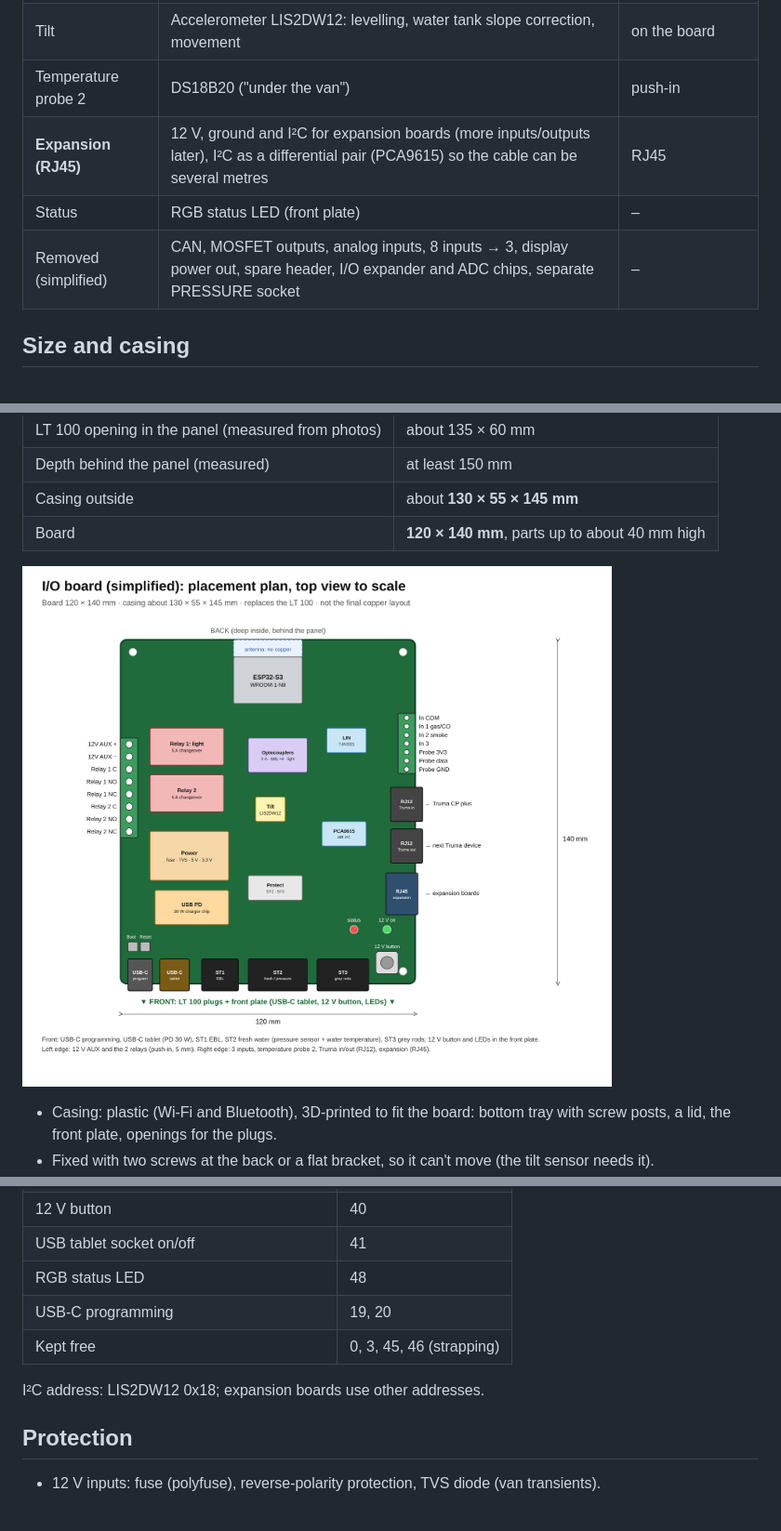
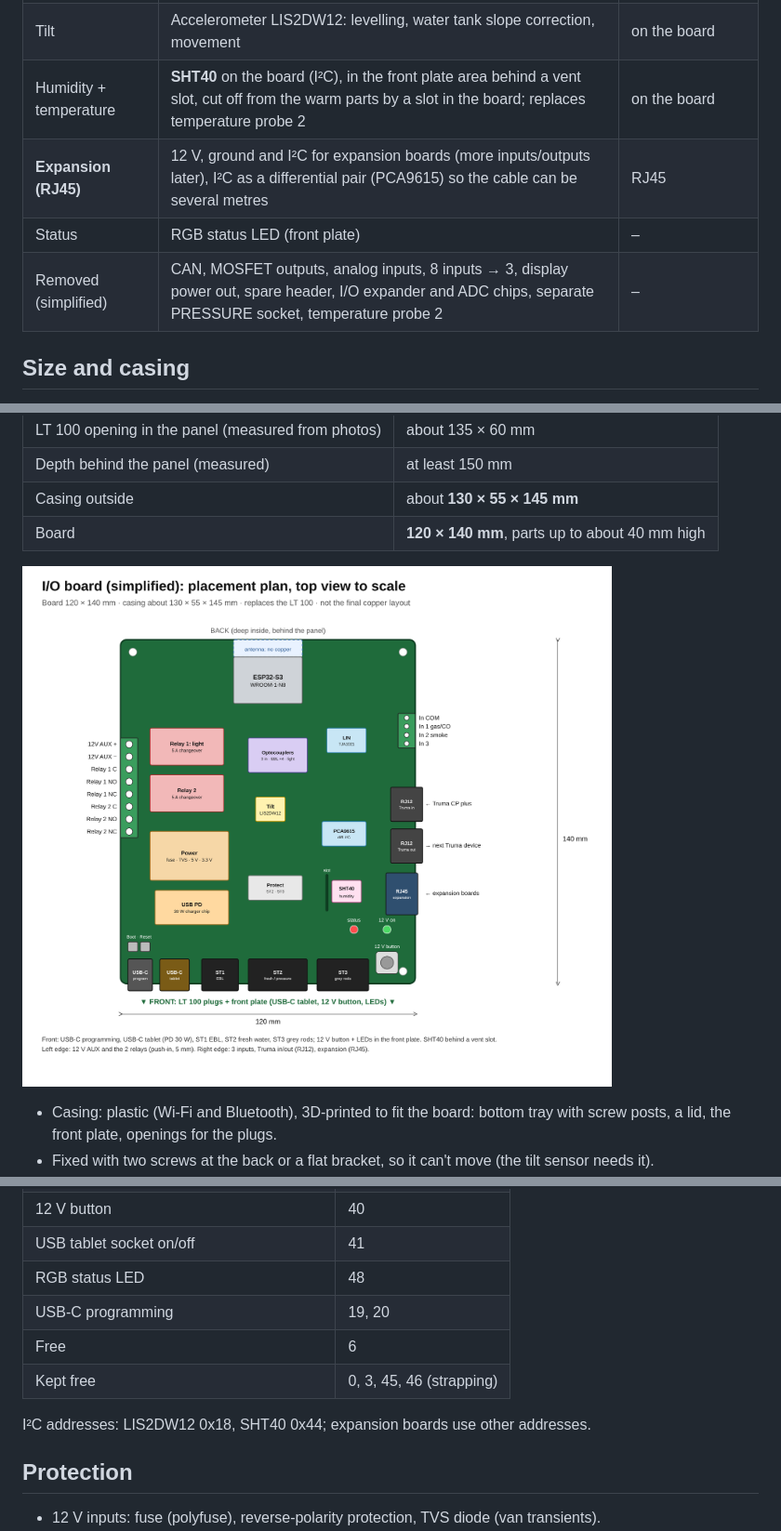
Before and after one commit to mich-crypto/Venusosmods, a Markdown page: docs/io-board.md, 3 parts joined by grey strips. Shown at 93% size. GitHub-like rendering; pictures changed too: docs/io-board/placement.png; blank space fills up the shorter version.

Commit message:
I/O board spec: onboard SHT40 humidity/temperature sensor instead of temperature probe 2
Co-Authored-By: Claude Opus 5.5 <noreply@anthropic.com>
Claude-Session: https://claude.ai/code/session_017Ac5dLa5nMit1aiT2DcVLT

```diff
--- a/docs/io-board.md
+++ b/docs/io-board.md
@@ -22,10 +22,10 @@ measured, the schematic is next.
 | 3 inputs | Isolated (optocoupler), 5–30 V; jumper per input: "12 V on alarm" or "switches to ground" | push-in |
 | 2 outputs, 5 A | Relays with changeover contact (C / NO / NC), 5 A at 14 V DC, LED each. **Output 1 = light** (two-way with the wall switch, with "light on" sense), output 2 free | push-in |
 | Tilt | Accelerometer LIS2DW12: levelling, water tank slope correction, movement | on the board |
-| Temperature probe 2 | DS18B20 ("under the van") | push-in |
+| Humidity + temperature | **SHT40** on the board (I²C), in the front plate area behind a vent slot, cut off from the warm parts by a slot in the board; replaces temperature probe 2 | on the board |
 | **Expansion (RJ45)** | 12 V, ground and I²C for expansion boards (more inputs/outputs later), I²C as a differential pair (PCA9615) so the cable can be several metres | RJ45 |
 | Status | RGB status LED (front plate) | – |
-| Removed (simplified) | CAN, MOSFET outputs, analog inputs, 8 inputs → 3, display power out, spare header, I/O expander and ADC chips, separate PRESSURE socket | – |
+| Removed (simplified) | CAN, MOSFET outputs, analog inputs, 8 inputs → 3, display power out, spare header, I/O expander and ADC chips, separate PRESSURE socket, temperature probe 2 | – |
 
 ## Size and casing
 
@@ -182,9 +182,10 @@ All functions fit on the ESP32's own pins; no I/O expander or ADC chip.
 | USB tablet socket on/off | 41 |
 | RGB status LED | 48 |
 | USB-C programming | 19, 20 |
+| Free | 6 |
 | Kept free | 0, 3, 45, 46 (strapping) |
 
-I²C address: LIS2DW12 0x18; expansion boards use other addresses.
+I²C addresses: LIS2DW12 0x18, SHT40 0x44; expansion boards use other addresses.
 
 ## Protection
 
```
Also changed, not shown: other parts of docs/io-board.md (+2 -1 lines).
